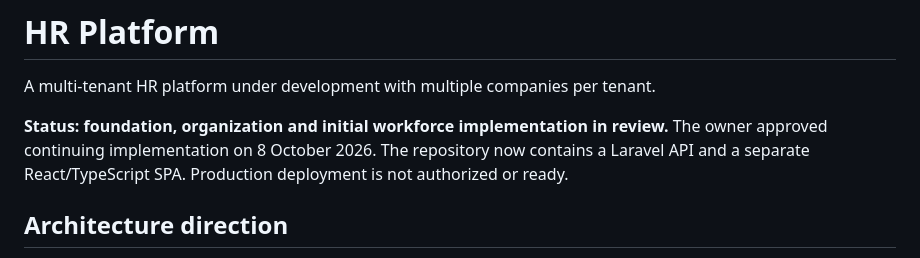
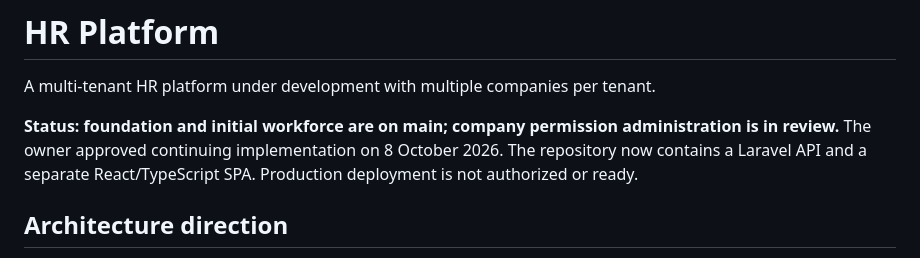
Before and after one commit to Shakeelnasafian/HR-System, a Markdown page: README.md, the part around the change. GitHub-like rendering.

Commit message:
Record permission administration evidence and current module status

```diff
--- a/README.md
+++ b/README.md
@@ -2,7 +2,7 @@
 
 A multi-tenant HR platform under development with multiple companies per tenant.
 
-**Status: foundation, organization and initial workforce implementation in review.** The owner approved continuing implementation on 8 October 2026. The repository now contains a Laravel API and a separate React/TypeScript SPA. Production deployment is not authorized or ready.
+**Status: foundation and initial workforce are on main; company permission administration is in review.** The owner approved continuing implementation on 8 October 2026. The repository now contains a Laravel API and a separate React/TypeScript SPA. Production deployment is not authorized or ready.
 
 ## Architecture direction
 
```
Also changed, not shown: docs/planning/foundation-runbook.md (+2 -2 lines), docs/planning/implementation-status.md (+2 -2 lines).
